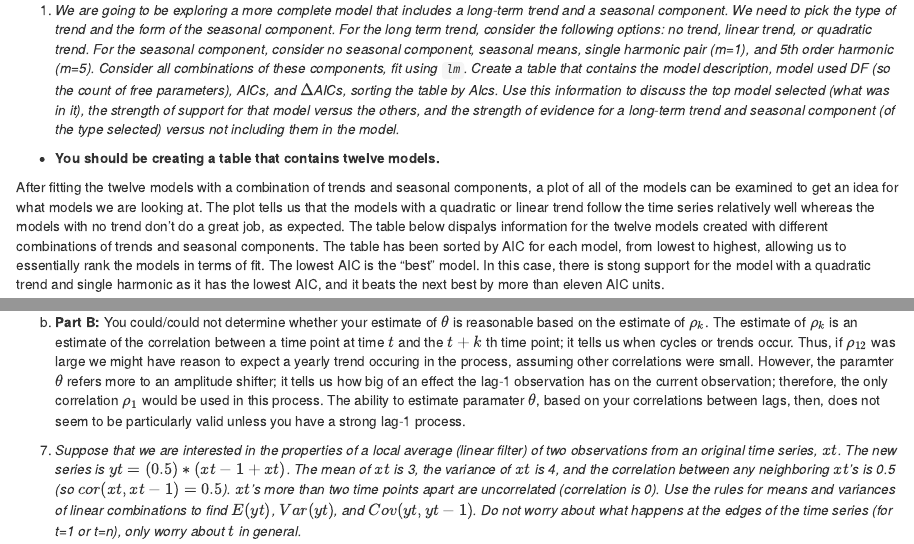
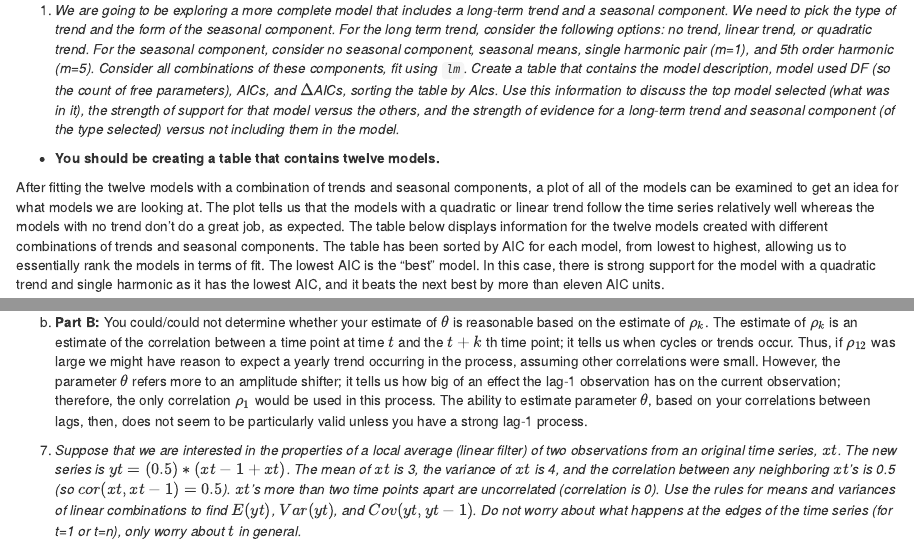
Before and after one commit to paulharmongj/Homework-7-Gettin-the-Band-Back-Together, an R Markdown document (Homework_7.Rmd): the page in a window 1100 px wide, from 130 px down, and a second part further down, joined at a grey line. Rendered offline with R 4.5, knitr and Pandoc, with nearby package versions; drawn as R Markdown's standard HTML page in place of the format the file asks for; some code elsewhere in the file could not run offline.

Commit message:
Spell check. Ya'll got mad typos

````diff
--- a/Homework_7.Rmd
+++ b/Homework_7.Rmd
@@ -13,7 +13,7 @@ knitr::opts_chunk$set(echo = TRUE,warning=F,message=F,comment=NA,fig.width=6,fig
 
   - __You should be creating a table that contains twelve models.__
 
-After fitting the twelve models with a combination of trends and seasonal components, a plot of all of the models can be examined to get an idea for what models we are looking at. The plot tells us that the models with a quadratic or linear trend follow the time series relatively well whereas the models with no trend don't do a great job, as expected. The table below dispalys information for the twelve models created with different combinations of trends and seasonal components. The table has been sorted by AIC for each model, from lowest to highest, allowing us to essentially rank the models in terms of fit. The lowest AIC is the "best" model. In this case, there is stong support for the model with a quadratic trend and single harmonic as it has the lowest AIC, and it beats the next best by more than eleven AIC units.
+After fitting the twelve models with a combination of trends and seasonal components, a plot of all of the models can be examined to get an idea for what models we are looking at. The plot tells us that the models with a quadratic or linear trend follow the time series relatively well whereas the models with no trend don't do a great job, as expected. The table below displays information for the twelve models created with different combinations of trends and seasonal components. The table has been sorted by AIC for each model, from lowest to highest, allowing us to essentially rank the models in terms of fit. The lowest AIC is the "best" model. In this case, there is strong support for the model with a quadratic trend and single harmonic as it has the lowest AIC, and it beats the next best by more than eleven AIC units.
 ```{r prob1,tidy=TRUE,tidy.opts=list(width.cutoff=50)}
 #read in the data
 CGO <- read.table("ftp://aftp.cmdl.noaa.gov/data/trace_gases/co2/flask/surface/co2_cgo_surface-flask_1_ccgg_month.txt",header=T)
@@ -187,7 +187,7 @@ $$\frac{\theta}{1+\theta^{2}}$$
 
 We can then plug in both values for $\theta$. Note that for $3$ we obtain $\frac{3}{10}$ and we obtain the same answer when plugging in $\frac{1}{3}$ as well. Thus our solution is the same for both values of $\theta$.
 
-b) __Part B:__ You could/could not determine whether your estimate of $\theta$ is reasonable based on the estimate of $\rho_{k}$. The estimate of $\rho_{k}$ is an estimate of the correlation between a time point at time $t$ and the $t+k$ th time point; it tells us when cycles or trends occur. Thus, if $\rho_{12}$ was large we might have reason to expect a yearly trend occuring in the process, assuming other correlations were small. However, the paramter $\theta$ refers more to an amplitude shifter; it tells us how big of an effect the lag-1 observation has on the current observation; therefore, the only correlation $\rho_{1}$ would be used in this process. The ability to estimate paramater $\theta$, based on your correlations between lags, then, does not seem to be particularly valid unless you have a strong lag-1 process.
+b) __Part B:__ You could/could not determine whether your estimate of $\theta$ is reasonable based on the estimate of $\rho_{k}$. The estimate of $\rho_{k}$ is an estimate of the correlation between a time point at time $t$ and the $t+k$ th time point; it tells us when cycles or trends occur. Thus, if $\rho_{12}$ was large we might have reason to expect a yearly trend occurring in the process, assuming other correlations were small. However, the parameter $\theta$ refers more to an amplitude shifter; it tells us how big of an effect the lag-1 observation has on the current observation; therefore, the only correlation $\rho_{1}$ would be used in this process. The ability to estimate parameter $\theta$, based on your correlations between lags, then, does not seem to be particularly valid unless you have a strong lag-1 process.
 
 
 7) _Suppose that we are interested in the properties of a local average (linear filter) of two observations from an original time series, $xt$. The new series is $yt=(0.5)*(x{t-1}+xt)$. The mean of $xt$ is 3, the variance of $xt$ is 4, and the correlation between any neighboring $xt$'s is 0.5 (so $cor(xt, x{t-1})=0.5$). $xt$'s more than two time points apart are uncorrelated (correlation is 0). Use the rules for means and variances of linear combinations to find $E(yt)$, $Var(yt)$, and $Cov(yt,y{t-1})$. Do not worry about what happens at the edges of the time series (for t=1 or t=n), only worry about $t$ in general._
````
